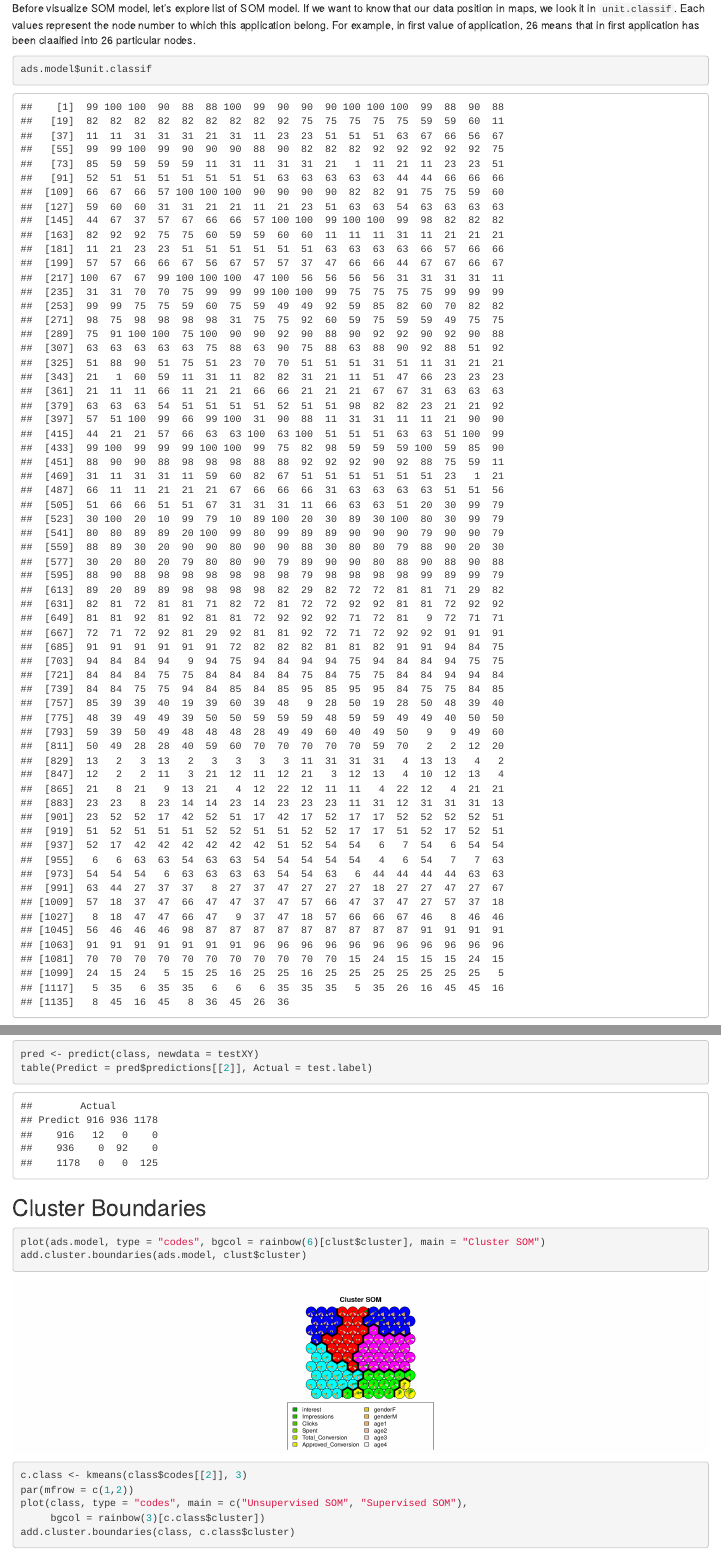
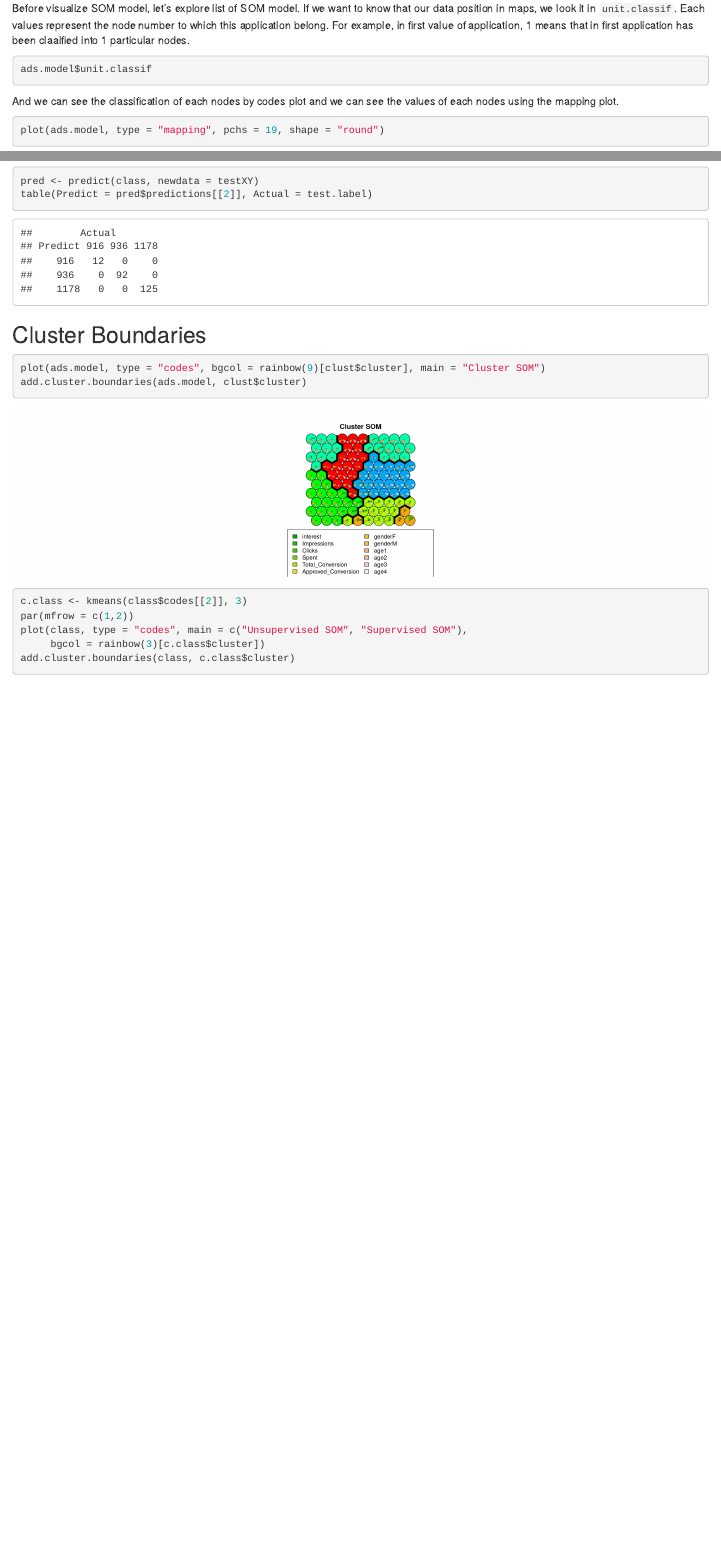
Before and after one commit to inytss/Self-Organizing-Maps, an R Markdown document (SOM.Rmd): the page in a window 1100 px wide, from 3320 px down, and a second part further down, joined at a grey line. Rendered offline with R 4.5, knitr and Pandoc, with nearby package versions; drawn as R Markdown's standard HTML page in place of the format the file asks for; some code elsewhere in the file could not run offline.

Commit message:
Add files via upload

````diff
--- a/SOM.Rmd
+++ b/SOM.Rmd
@@ -124,8 +124,8 @@ From that summary of `ads.model` we know that our som grid has 10x10 dimension.
 # Unsupervised SOM
 ## Visualize of SOM {.tabset .tabset-fade .tabset-pills}
 
-Before visualize SOM model, let's explore list of SOM model. If we want to know that our data position in maps, we look it in `unit.classif`. Each values represent the node number to which this application belong. For example, in first value of application, 26 means that in first application has been claaified into 26 particular nodes.
-```{r}
+Before visualize SOM model, let's explore list of SOM model. If we want to know that our data position in maps, we look it in `unit.classif`. Each values represent the node number to which this application belong. For example, in first value of application, 1 means that in first application has been claaified into 1 particular nodes.
+```{r, eval=FALSE}
 ads.model$unit.classif
 ```
 
@@ -256,7 +265,7 @@
 ```
 ## Cluster Boundaries
 ```{r, fig.width=20}
-plot(ads.model, type = "codes", bgcol = rainbow(6)[clust$cluster], main = "Cluster SOM")
+plot(ads.model, type = "codes", bgcol = rainbow(9)[clust$cluster], main = "Cluster SOM")
 add.cluster.boundaries(ads.model, clust$cluster)
 ```
 
````
Also changed, not shown: SOM.html, SOM.Rmd (11 more changed lines).
